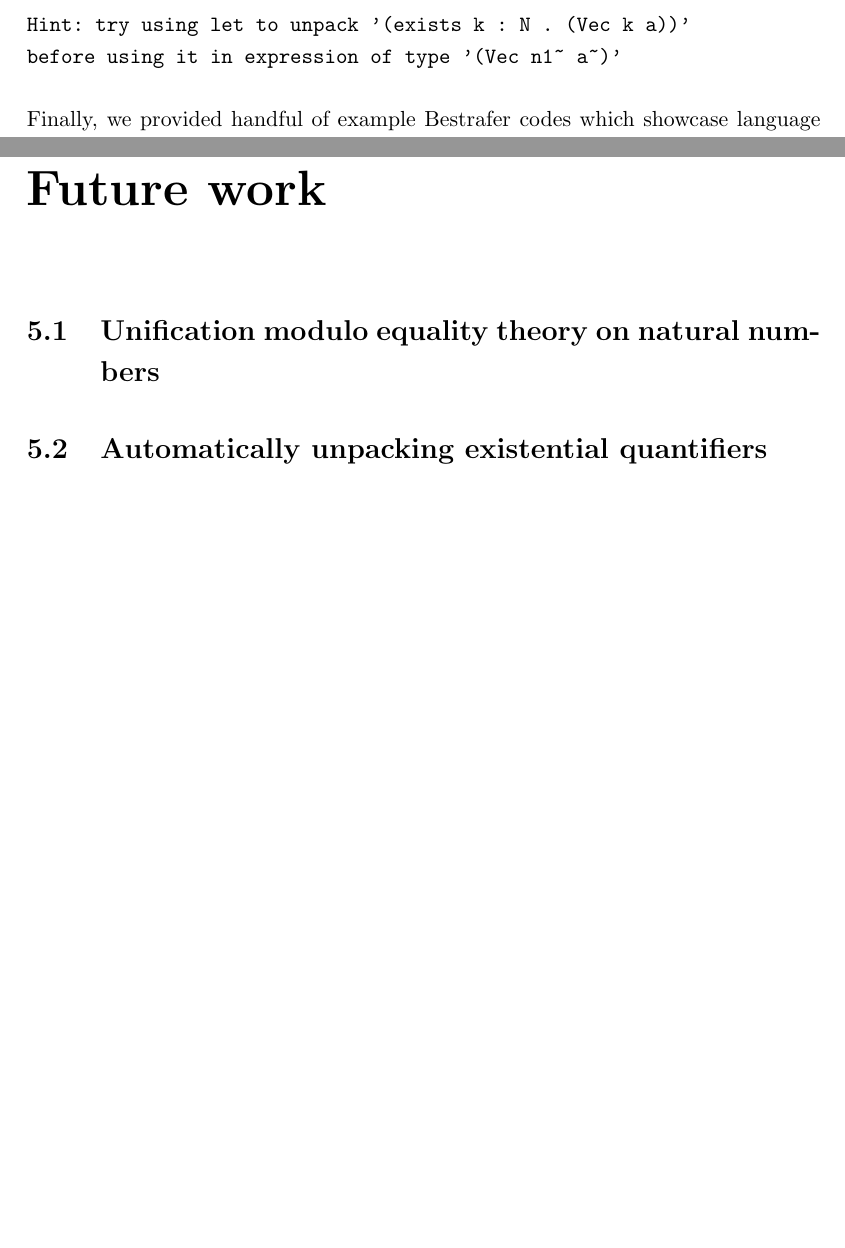
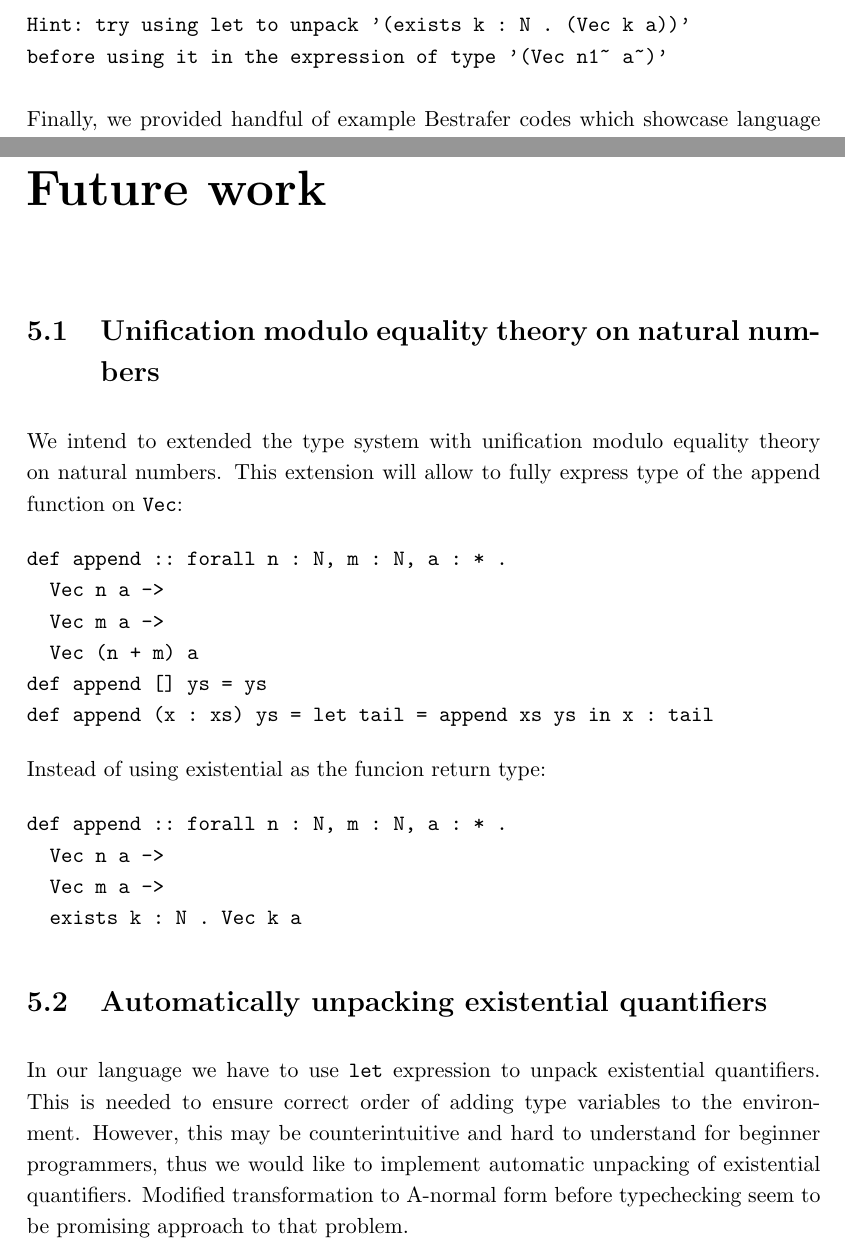
Before and after one commit to konrad-wer/Bestrafer, a LaTeX thesis (thesis/thesis.tex): two parts of pages 9 and 29 of 32, joined at a grey line, cut so that both start at the same text, the shorter picture padded with empty space. Compiled offline with pdfLaTeX.

Commit message:
Added chapter 'Future work'

```diff
--- a/thesis/thesis.tex
+++ b/thesis/thesis.tex
@@ -117,7 +117,7 @@ sorting.br:17:3
 Type variable not in scope: 'k'
 While trying to subtype: '(exists k : N . (Vec k a))' < '(Vec n1~ a~)'
 Hint: try using let to unpack '(exists k : N . (Vec k a))'
-before using it in expression of type '(Vec n1~ a~)'
+before using it in the expression of type '(Vec n1~ a~)'
 \end{verbatim}
 Finally, we provided handful of example Bestrafer codes which showcase language syntax and features.
 \chapter{Language description}
@@ -742,7 +742,29 @@ on its next use or at the top-level.
 
 \chapter{Future work}
 \section{Unification modulo equality theory on natural numbers}
+We intend to extended the type system with unification modulo equality theory on natural numbers.
+This extension will allow to fully express type of the append function on \verb+Vec+:
+\begin{verbatim}
+def append :: forall n : N, m : N, a : * .
+  Vec n a ->
+  Vec m a ->
+  Vec (n + m) a
+def append [] ys = ys
+def append (x : xs) ys = let tail = append xs ys in x : tail
+\end{verbatim}
+Instead of using existential as the funcion return type:
+\begin{verbatim}
+def append :: forall n : N, m : N, a : * .
+  Vec n a ->
+  Vec m a ->
+  exists k : N . Vec k a
+\end{verbatim}
 \section{Automatically unpacking existential quantifiers}
+In our language we have to use \verb+let+ expression to unpack existential quantifiers.
+This is needed to ensure correct order of adding type variables to the environment.
+However, this may be counterintuitive and hard to understand for beginner programmers, thus
+we would like to implement automatic unpacking of existential quantifiers.
+Modified transformation to A-normal form before typechecking seem to be promising approach to that problem.
 \section{Compiler}
 We plan to implement industry-grade compiler for one of the mainstream infrastructures like .NET or JVM.
 Another interesting option for further development would be a front-end web development world,
```
Also changed, not shown: thesis/thesis.pdf.
